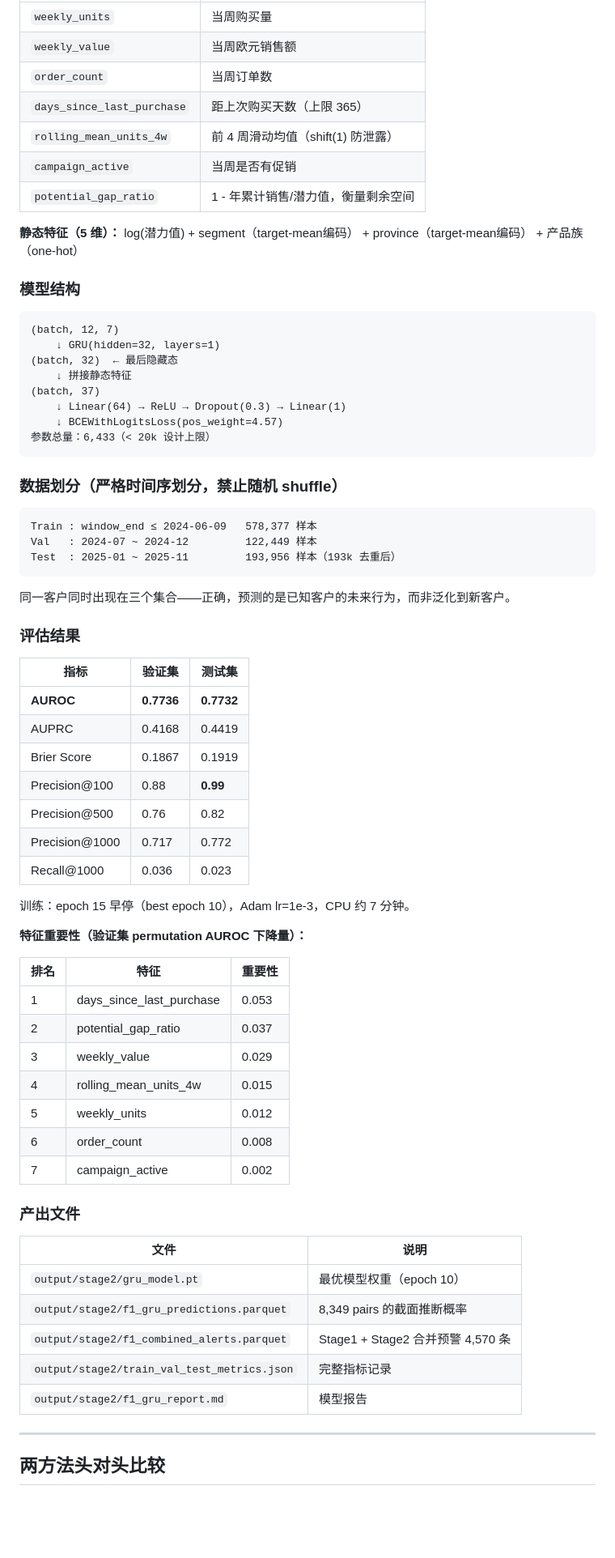
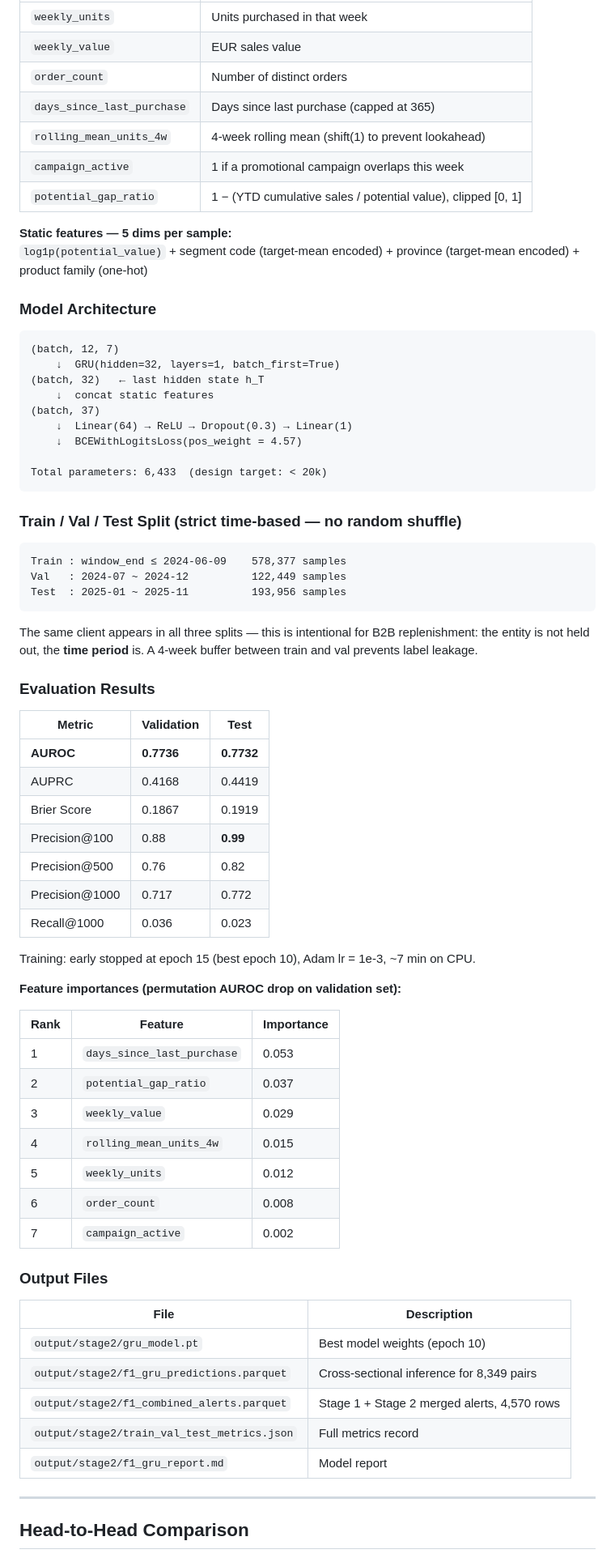
Before and after one commit to Wichai-pan/interbcn_Nansolutions, a Markdown page: README.md, the part around one of its changes. Shown at 81% size. Rendered like a GitHub page; blank space fills up the shorter version.

````diff
--- a/README.md
+++ b/README.md
@@ -166,40 +167,42 @@ replenishment_score = seasonal_time_score × value_factor
 |---|---|
-| `weekly_units` | 当周购买量 |
-| `weekly_value` | 当周欧元销售额 |
-| `order_count` | 当周订单数 |
-| `days_since_last_purchase` | 距上次购买天数（上限 365） |
-| `rolling_mean_units_4w` | 前 4 周滑动均值（shift(1) 防泄露） |
-| `campaign_active` | 当周是否有促销 |
-| `potential_gap_ratio` | 1 - 年累计销售/潜力值，衡量剩余空间 |
+| `weekly_units` | Units purchased in that week |
+| `weekly_value` | EUR sales value |
+| `order_count` | Number of distinct orders |
+| `days_since_last_purchase` | Days since last purchase (capped at 365) |
+| `rolling_mean_units_4w` | 4-week rolling mean (shift(1) to prevent lookahead) |
+| `campaign_active` | 1 if a promotional campaign overlaps this week |
+| `potential_gap_ratio` | 1 − (YTD cumulative sales / potential value), clipped [0, 1] |
 
-**静态特征（5 维）：** log(潜力值) + segment（target-mean编码） + province（target-mean编码） + 产品族（one-hot）
+**Static features — 5 dims per sample:**
+`log1p(potential_value)` + segment code (target-mean encoded) + province (target-mean encoded) + product family (one-hot)
 
-### 模型结构
+### Model Architecture
 
 ```
 (batch, 12, 7)
-    ↓ GRU(hidden=32, layers=1)
-(batch, 32)  ← 最后隐藏态
-    ↓ 拼接静态特征
+    ↓  GRU(hidden=32, layers=1, batch_first=True)
+(batch, 32)   ← last hidden state h_T
+    ↓  concat static features
 (batch, 37)
-    ↓ Linear(64) → ReLU → Dropout(0.3) → Linear(1)
-    ↓ BCEWithLogitsLoss(pos_weight=4.57)
-参数总量：6,433（< 20k 设计上限）
+    ↓  Linear(64) → ReLU → Dropout(0.3) → Linear(1)
+    ↓  BCEWithLogitsLoss(pos_weight = 4.57)
+
+Total parameters: 6,433  (design target: < 20k)
 ```
 
-### 数据划分（严格时间序划分，禁止随机 shuffle）
+### Train / Val / Test Split (strict time-based — no random shuffle)
 
 ```
-Train : window_end ≤ 2024-06-09   578,377 样本
-Val   : 2024-07 ~ 2024-12         122,449 样本
-Test  : 2025-01 ~ 2025-11         193,956 样本（193k 去重后）
+Train : window_end ≤ 2024-06-09    578,377 samples
+Val   : 2024-07 ~ 2024-12          122,449 samples
+Test  : 2025-01 ~ 2025-11          193,956 samples
 ```
 
-同一客户同时出现在三个集合——正确，预测的是已知客户的未来行为，而非泛化到新客户。
+The same client appears in all three splits — this is intentional for B2B replenishment: the entity is not held out, the **time period** is. A 4-week buffer between train and val prevents label leakage.
 
-### 评估结果
+### Evaluation Results
 
-| 指标 | 验证集 | 测试集 |
+| Metric | Validation | Test |
 |---|---|---|
 | **AUROC** | **0.7736** | **0.7732** |
 | AUPRC | 0.4168 | 0.4419 |
@@ -209,31 +212,31 @@ Test  : 2025-01 ~ 2025-11         193,956 样本（193k 去重后）
 | Precision@1000 | 0.717 | 0.772 |
 | Recall@1000 | 0.036 | 0.023 |
 
-训练：epoch 15 早停（best epoch 10），Adam lr=1e-3，CPU 约 7 分钟。
+Training: early stopped at epoch 15 (best epoch 10), Adam lr = 1e-3, ~7 min on CPU.
 
-**特征重要性（验证集 permutation AUROC 下降量）：**
+**Feature importances (permutation AUROC drop on validation set):**
 
-| 排名 | 特征 | 重要性 |
+| Rank | Feature | Importance |
 |---|---|---|
-| 1 | days_since_last_purchase | 0.053 |
-| 2 | potential_gap_ratio | 0.037 |
-| 3 | weekly_value | 0.029 |
-| 4 | rolling_mean_units_4w | 0.015 |
-| 5 | weekly_units | 0.012 |
-| 6 | order_count | 0.008 |
-| 7 | campaign_active | 0.002 |
+| 1 | `days_since_last_purchase` | 0.053 |
+| 2 | `potential_gap_ratio` | 0.037 |
+| 3 | `weekly_value` | 0.029 |
+| 4 | `rolling_mean_units_4w` | 0.015 |
+| 5 | `weekly_units` | 0.012 |
+| 6 | `order_count` | 0.008 |
+| 7 | `campaign_active` | 0.002 |
 
-### 产出文件
+### Output Files
 
-| 文件 | 说明 |
+| File | Description |
 |---|---|
-| `output/stage2/gru_model.pt` | 最优模型权重（epoch 10） |
-| `output/stage2/f1_gru_predictions.parquet` | 8,349 pairs 的截面推断概率 |
-| `output/stage2/f1_combined_alerts.parquet` | Stage1 + Stage2 合并预警 4,570 条 |
-| `output/stage2/train_val_test_metrics.json` | 完整指标记录 |
-| `output/stage2/f1_gru_report.md` | 模型报告 |
+| `output/stage2/gru_model.pt` | Best model weights (epoch 10) |
+| `output/stage2/f1_gru_predictions.parquet` | Cross-sectional inference for 8,349 pairs |
+| `output/stage2/f1_combined_alerts.parquet` | Stage 1 + Stage 2 merged alerts, 4,570 rows |
+| `output/stage2/train_val_test_metrics.json` | Full metrics record |
+| `output/stage2/f1_gru_report.md` | Model report |
 
 ---
 
-## 两方法头对头比较
+## Head-to-Head Comparison
 
````
Also changed, not shown: other parts of README.md (+118 -117 lines).
